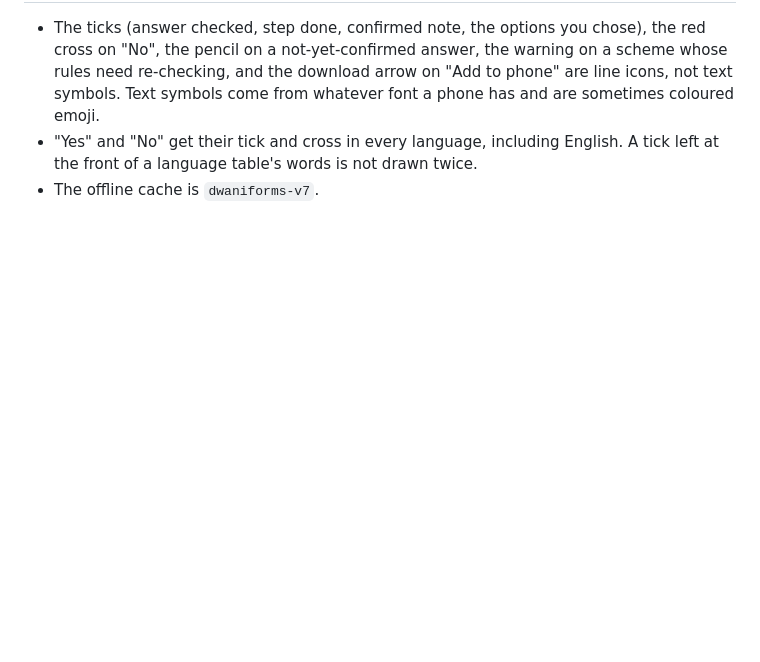
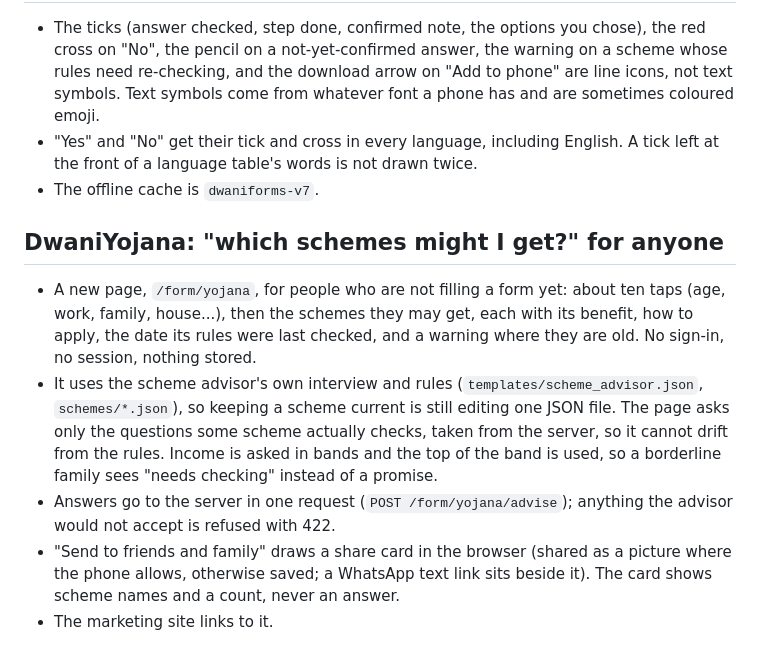
Before and after one commit to khushi-070906/Dwani, a Markdown page: dwaniforms/CHANGES.md, the part around the change. Drawn GitHub-style; blank space fills up the shorter version.

Commit message:
DwaniForms changelog: DwaniYojana

```diff
--- a/dwaniforms/CHANGES.md
+++ b/dwaniforms/CHANGES.md
@@ -334,3 +334,10 @@ The first calm pass was nearly all one green. Colour is back, in a small muted s
 - The ticks (answer checked, step done, confirmed note, the options you chose), the red cross on "No", the pencil on a not-yet-confirmed answer, the warning on a scheme whose rules need re-checking, and the download arrow on "Add to phone" are line icons, not text symbols. Text symbols come from whatever font a phone has and are sometimes coloured emoji.
 - "Yes" and "No" get their tick and cross in every language, including English. A tick left at the front of a language table's words is not drawn twice.
 - The offline cache is `dwaniforms-v7`.
+
+## DwaniYojana: "which schemes might I get?" for anyone
+- A new page, `/form/yojana`, for people who are not filling a form yet: about ten taps (age, work, family, house...), then the schemes they may get, each with its benefit, how to apply, the date its rules were last checked, and a warning where they are old. No sign-in, no session, nothing stored.
+- It uses the scheme advisor's own interview and rules (`templates/scheme_advisor.json`, `schemes/*.json`), so keeping a scheme current is still editing one JSON file. The page asks only the questions some scheme actually checks, taken from the server, so it cannot drift from the rules. Income is asked in bands and the top of the band is used, so a borderline family sees "needs checking" instead of a promise.
+- Answers go to the server in one request (`POST /form/yojana/advise`); anything the advisor would not accept is refused with 422.
+- "Send to friends and family" draws a share card in the browser (shared as a picture where the phone allows, otherwise saved; a WhatsApp text link sits beside it). The card shows scheme names and a count, never an answer.
+- The marketing site links to it.
```
